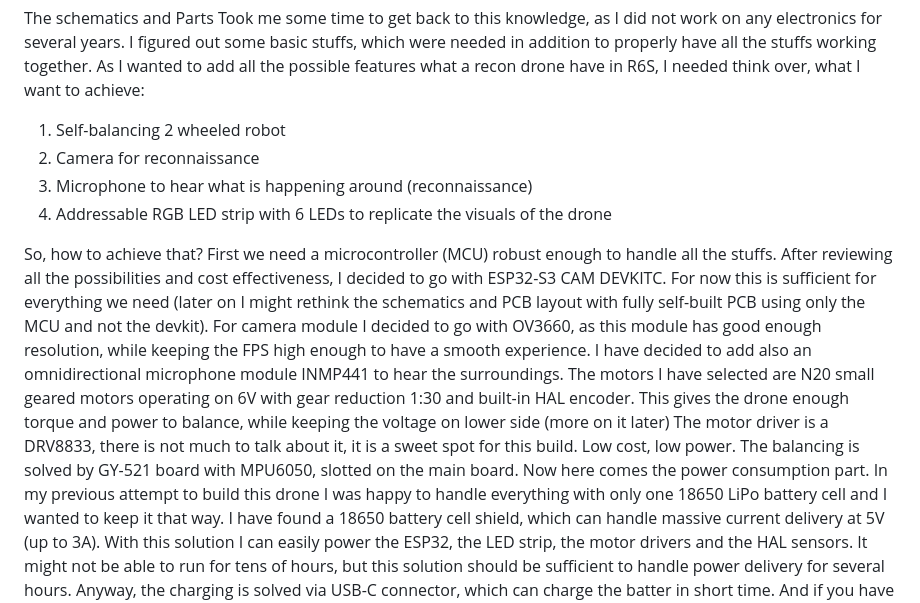
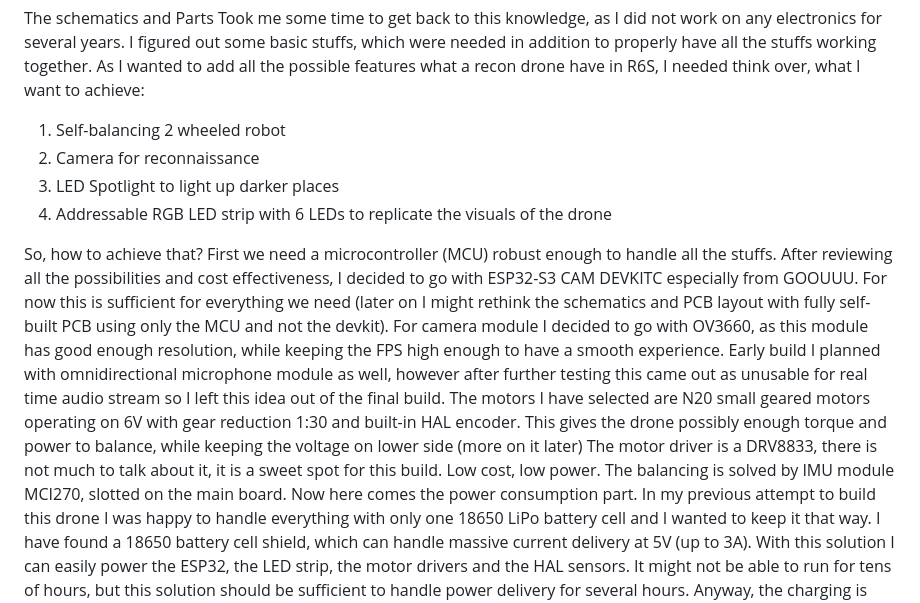
Before and after one commit to TheRealPonorka/IRL_R6S_Drone_Ponorka, a Markdown page: README.md, the part around the change. Rendered like a GitHub page.

Commit message:
Update README.md
updated readme

```diff
--- a/README.md
+++ b/README.md
@@ -28,17 +28,17 @@ Took me some time to get back to this knowledge, as I did not work on any electr
 As I wanted to add all the possible features what a recon drone have in R6S, I needed think over, what I want to achieve:
 1. Self-balancing 2 wheeled robot
 2. Camera for reconnaissance
-3. Microphone to hear what is happening around (reconnaissance)
+3. LED Spotlight to light up darker places
 4. Addressable RGB LED strip with 6 LEDs to replicate the visuals of the drone
 
 So, how to achieve that?
-First we need a microcontroller (MCU) robust enough to handle all the stuffs. After reviewing all the possibilities and cost effectiveness, I decided to go with ESP32-S3 CAM DEVKITC.
+First we need a microcontroller (MCU) robust enough to handle all the stuffs. After reviewing all the possibilities and cost effectiveness, I decided to go with ESP32-S3 CAM DEVKITC especially from GOOUUU.
 For now this is sufficient for everything we need (later on I might rethink the schematics and PCB layout with fully self-built PCB using only the MCU and not the devkit).
 For camera module I decided to go with OV3660, as this module has good enough resolution, while keeping the FPS high enough to have a smooth experience.
-I have decided to add also an omnidirectional microphone module INMP441 to hear the surroundings.
-The motors I have selected are N20 small geared motors operating on 6V with gear reduction 1:30 and built-in HAL encoder. This gives the drone enough torque and power to balance, while keeping the voltage on lower side (more on it later)
+Early build I planned with omnidirectional microphone module as well, however after further testing this came out as unusable for real time audio stream so I left this idea out of the final build.
+The motors I have selected are N20 small geared motors operating on 6V with gear reduction 1:30 and built-in HAL encoder. This gives the drone possibly enough torque and power to balance, while keeping the voltage on lower side (more on it later)
 The motor driver is a DRV8833, there is not much to talk about it, it is a sweet spot for this build. Low cost, low power.
-The balancing is solved by GY-521 board with MPU6050, slotted on the main board.
+The balancing is solved by IMU module MCI270, slotted on the main board.
 Now here comes the power consumption part. In my previous attempt to build this drone I was happy to handle everything with only one 18650 LiPo battery cell and I wanted to keep it that way. I have found a 18650 battery cell shield, which can handle massive current delivery at 5V (up to 3A). With this solution I can easily power the ESP32, the LED strip, the motor drivers and the HAL sensors. It might not be able to run for tens of hours, but this solution should be sufficient to handle power delivery for several hours.
 Anyway, the charging is solved via USB-C connector, which can charge the batter in short time. And if you have a spare 18650 battery cell, you can easily replace it whenever you need inside chasis.
 There was a need to lower voltage from the motors HAL sensors. As they are operating on 5V from the battery shield, I needed to add also 4-channel bi-polar level shifter, so we don't fry our MCU with 5V input :)
```
